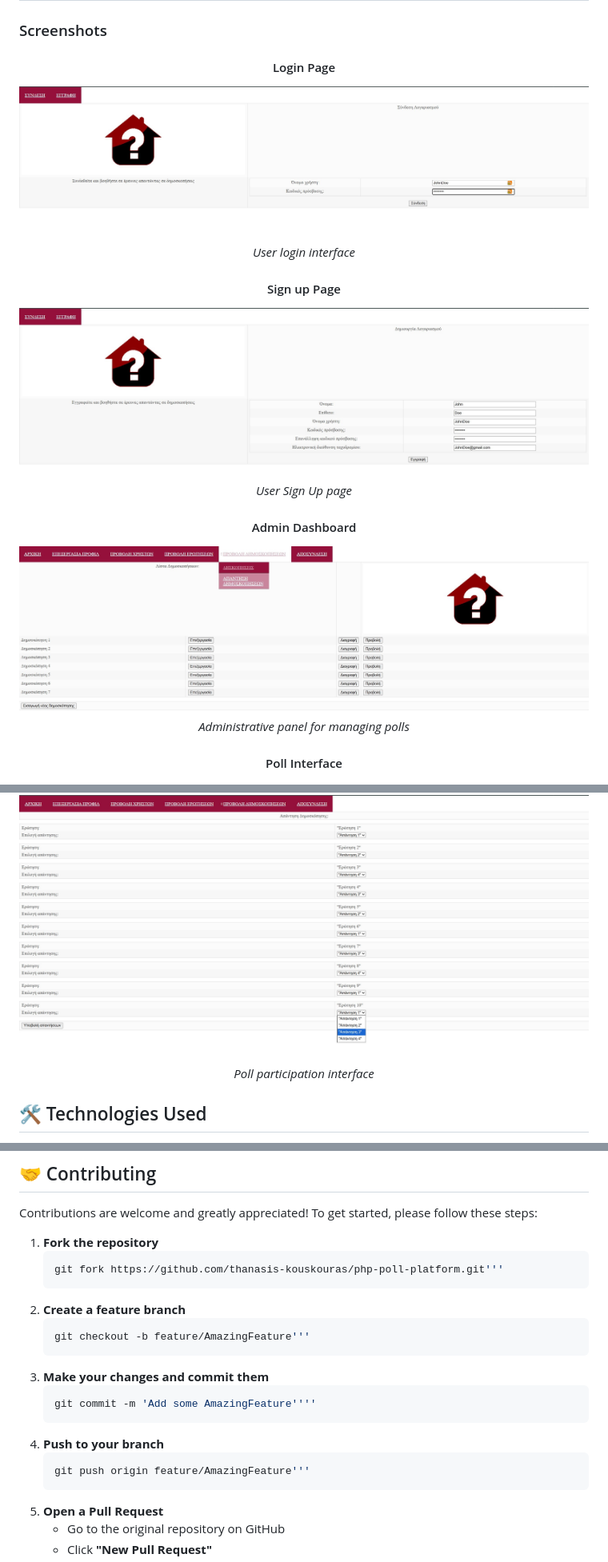
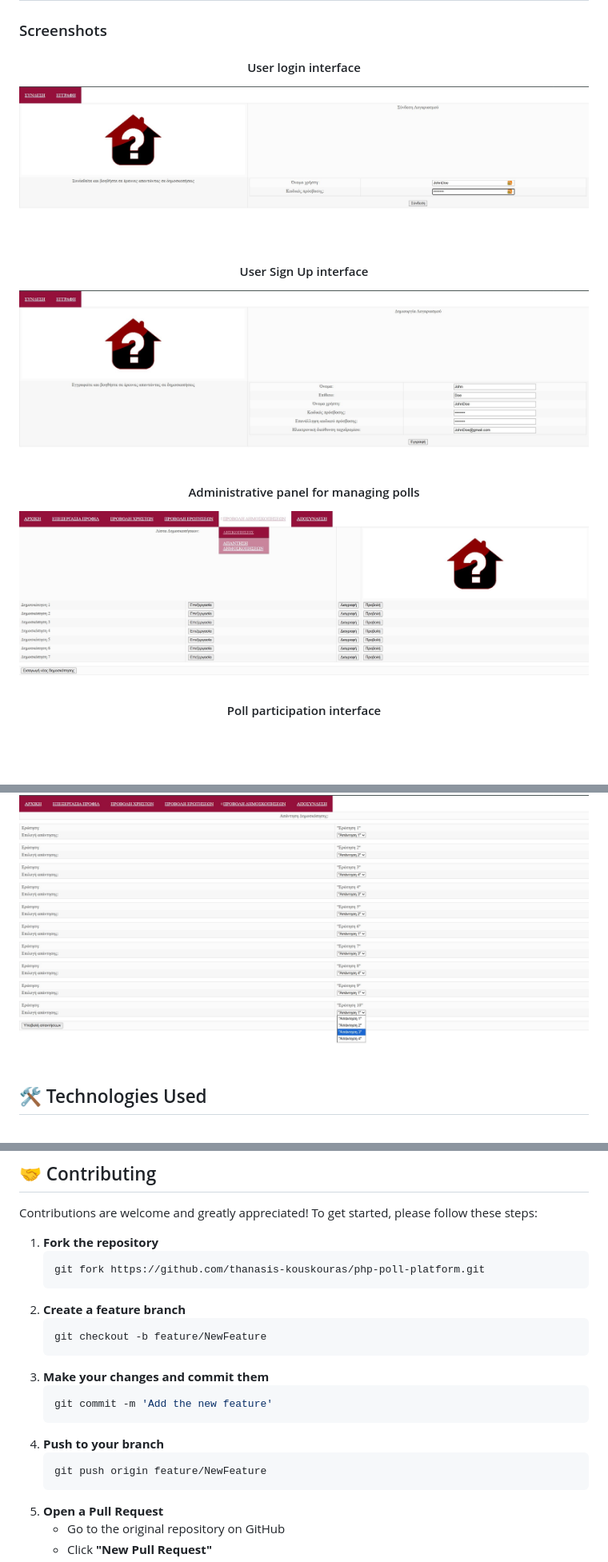
Before and after one commit to thanasis-kouskouras/php-poll-platform, a Markdown page: README.md, 3 parts joined by grey strips. Shown at 80% size. GitHub-like rendering; blank space fills up the shorter version.

Commit message:
Update README.md
Official finished readme.md

````diff
--- a/README.md
+++ b/README.md
@@ -34,21 +34,17 @@ Apart from the login system, most of the remaining code functions mainly as **fr
 
 <div align="center">
 
-#### Login Page
+#### User login interface
 ![Login Page](screenshots/login-page.jpg)
-*User login interface*
 
-#### Sign up Page
+#### User Sign Up interface
 ![Sign up Page](screenshots/signup-page.jpg)
-*User Sign Up page*
 
-#### Admin Dashboard
+#### Administrative panel for managing polls
 ![Admin Dashboard](screenshots/admin-dashboard.jpg)
-*Administrative panel for managing polls*
 
-#### Poll Interface
+#### Poll participation interface
 ![Poll Interface](screenshots/poll-interface.jpg)
-*Poll participation interface*
 
 </div>
 
@@ -116,16 +112,16 @@ Contributions are welcome and greatly appreciated! To get started, please follow
 
 1. **Fork the repository**
    ```bash
-   git fork https://github.com/thanasis-kouskouras/php-poll-platform.git'''
+   git fork https://github.com/thanasis-kouskouras/php-poll-platform.git
 2. **Create a feature branch**
    ```bash
-   git checkout -b feature/AmazingFeature'''
+   git checkout -b feature/NewFeature
 3. **Make your changes and commit them**
    ```bash
-   git commit -m 'Add some AmazingFeature''''
+   git commit -m 'Add the new feature'
 4. **Push to your branch**
    ```bash
-   git push origin feature/AmazingFeature'''
+   git push origin feature/NewFeature
 5. **Open a Pull Request**
    - Go to the original repository on GitHub
    - Click **"New Pull Request"**
````
